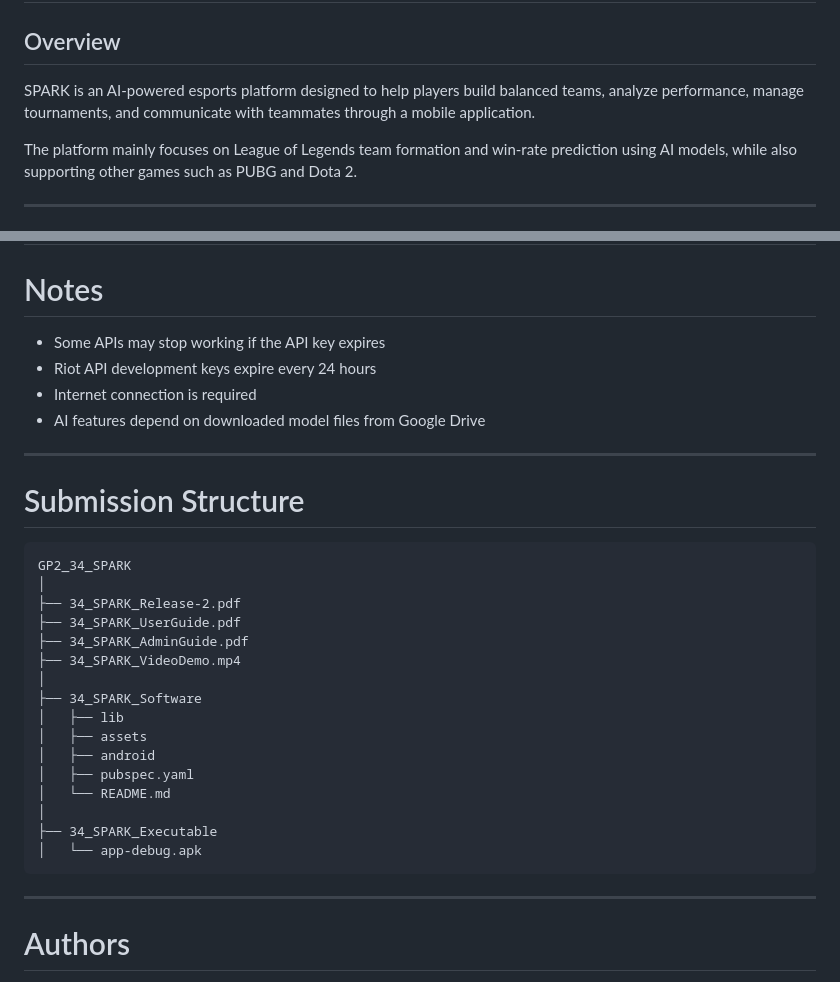
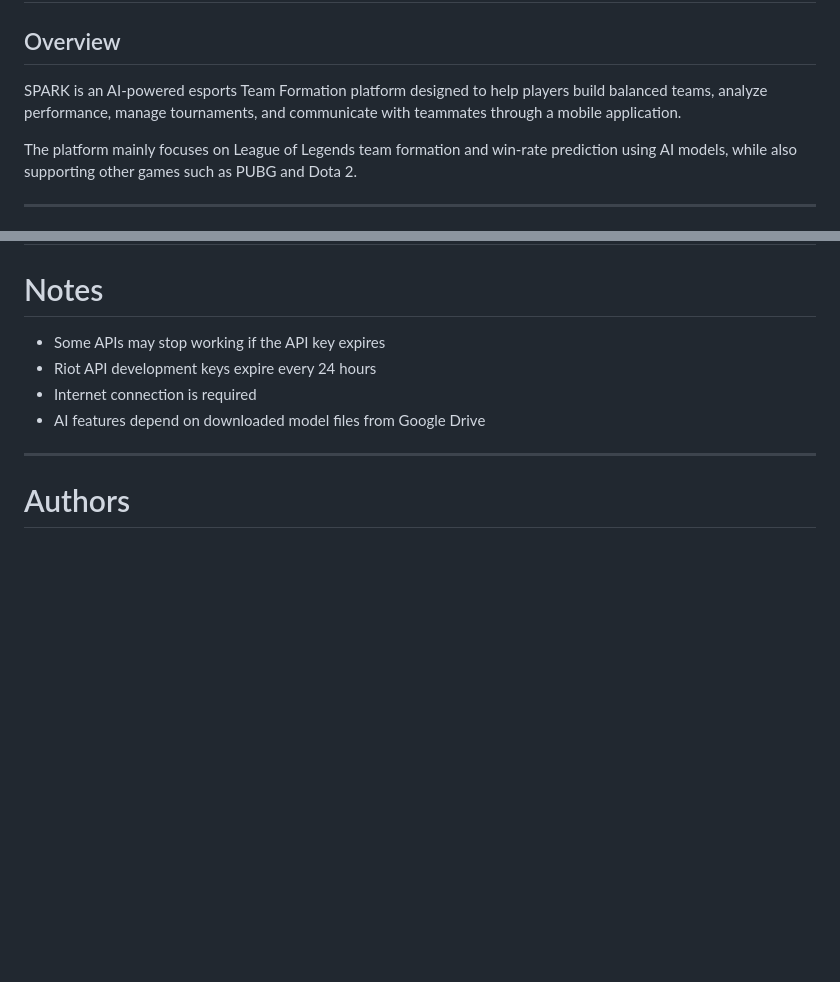
Before and after one commit to NoraFisal/2025_GP_34, a Markdown page: README.md, 2 parts joined by grey strips. GitHub-like rendering; blank space fills up the shorter version.

````diff
--- a/README.md
+++ b/README.md
@@ -1,7 +1,7 @@
 # SPARK – AI Integrated Esports Platform
 
 ## Overview
-SPARK is an AI-powered esports platform designed to help players build balanced teams, analyze performance, manage tournaments, and communicate with teammates through a mobile application.
+SPARK is an AI-powered esports Team Formation platform designed to help players build balanced teams, analyze performance, manage tournaments, and communicate with teammates through a mobile application.
 
 The platform mainly focuses on League of Legends team formation and win-rate prediction using AI models, while also supporting other games such as PUBG and Dota 2.
 
@@ -249,28 +249,6 @@ Internet connection is required for authentication features.
 
 ---
 
-# Submission Structure
-
-```text
-GP2_34_SPARK
-│
-├── 34_SPARK_Release-2.pdf
-├── 34_SPARK_UserGuide.pdf
-├── 34_SPARK_AdminGuide.pdf
-├── 34_SPARK_VideoDemo.mp4
-│
-├── 34_SPARK_Software
-│   ├── lib
-│   ├── assets
-│   ├── android
-│   ├── pubspec.yaml
-│   └── README.md
-│
-├── 34_SPARK_Executable
-│   └── app-debug.apk
-```
-
----
 
 # Authors
 
````
